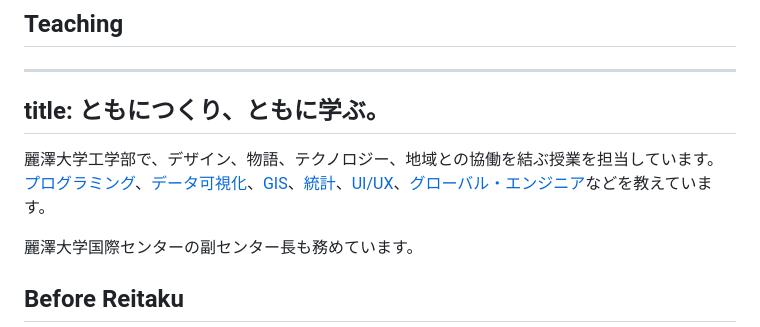
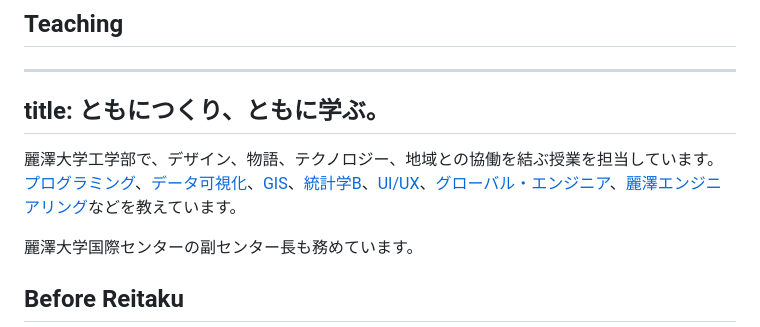
Before and after one commit to yohman/yoh, a Markdown page: content.ja.md, the part around the change. Drawn GitHub-style.

Commit message:
Add Reitaku Engineer to Teaching and capitalize course titles

```diff
--- a/content.ja.md
+++ b/content.ja.md
@@ -42,7 +42,7 @@ title: 記憶、アイデンティティ、場所。
 title: ともにつくり、ともに学ぶ。
 ---
 
-麗澤大学工学部で、デザイン、物語、テクノロジー、地域との協働を結ぶ授業を担当しています。[プログラミング](https://yohman.github.io/26-2-Programming/agenda.html)、[データ可視化](https://yohman.github.io/26-2-Dataviz/)、[GIS](https://yohman.github.io/26-1-GIS/)、[統計](https://yohman.github.io/26-2-StatsB/)、[UI/UX](https://yohman.github.io/26-1-UIUX/)、[グローバル・エンジニア](https://yohman.github.io/26-2-Global-Engineer/)などを教えています。
+麗澤大学工学部で、デザイン、物語、テクノロジー、地域との協働を結ぶ授業を担当しています。[プログラミング](https://yohman.github.io/26-2-Programming/agenda.html)、[データ可視化](https://yohman.github.io/26-2-Dataviz/)、[GIS](https://yohman.github.io/26-1-GIS/)、[統計学B](https://yohman.github.io/26-2-StatsB/)、[UI/UX](https://yohman.github.io/26-1-UIUX/)、[グローバル・エンジニア](https://yohman.github.io/26-2-Global-Engineer/)、[麗澤エンジニアリング](https://yohman.github.io/26-2-Reitaku-Engineer/)などを教えています。
 
 麗澤大学国際センターの副センター長も務めています。
 
```
Also changed, not shown: content.md (+1 -1 lines).
